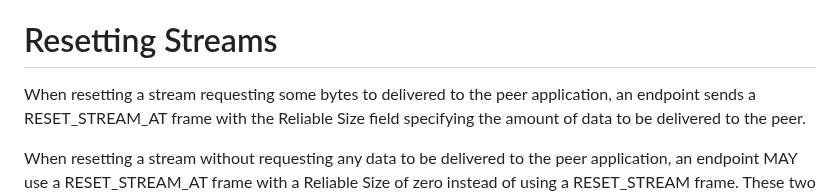
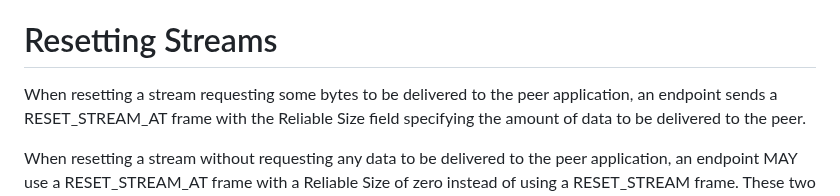
Before and after one commit to quicwg/reliable-stream-reset, a Markdown page: draft-ietf-quic-reliable-stream-reset.md, the part around the change. GitHub-like rendering.

```diff
--- a/draft-ietf-quic-reliable-stream-reset.md
+++ b/draft-ietf-quic-reliable-stream-reset.md
@@ -135,7 +135,7 @@ to transmission and acknowledgement of other frames (see {{multiple-frames}}).
 
 # Resetting Streams
 
-When resetting a stream requesting some bytes to delivered to the peer
+When resetting a stream requesting some bytes to be delivered to the peer
 application, an endpoint sends a RESET_STREAM_AT frame with the Reliable Size field
 specifying the amount of data to be delivered to the peer.
 
```
